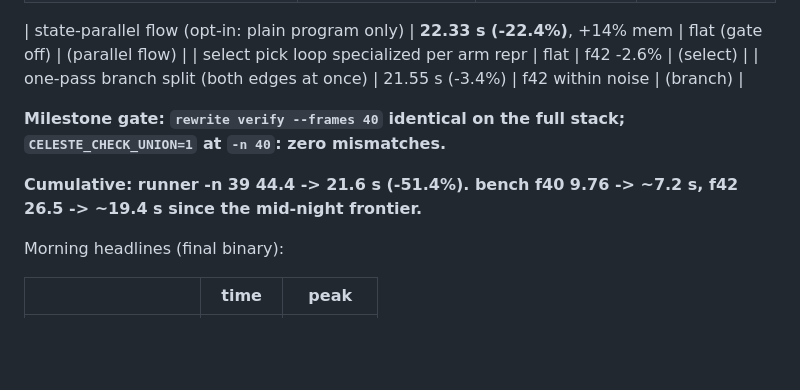
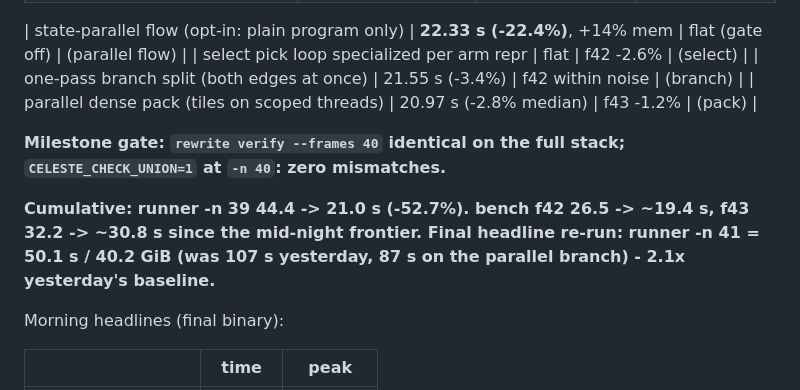
Before and after one commit to tehwalris/celeste-rust, a Markdown page: plans/overnight-2026-08-05.md, the part around the change. GitHub-like rendering; blank space fills up the shorter version.

Commit message:
docs: overnight log final tally - frame 41 in 50.1s, night total -52.7%
Co-Authored-By: Claude Fable 5 <noreply@anthropic.com>

```diff
--- a/plans/overnight-2026-08-05.md
+++ b/plans/overnight-2026-08-05.md
@@ -21,12 +21,15 @@ commit. All commits pushed to `census` (and `interpreter` follows it).
 | state-parallel flow (opt-in: plain program only) | **22.33 s (-22.4%)**, +14% mem | flat (gate off) | (parallel flow) |
 | select pick loop specialized per arm repr | flat | f42 -2.6% | (select) |
 | one-pass branch split (both edges at once) | 21.55 s (-3.4%) | f42 within noise | (branch) |
+| parallel dense pack (tiles on scoped threads) | 20.97 s (-2.8% median) | f43 -1.2% | (pack) |
 
 **Milestone gate: `rewrite verify --frames 40` identical on the full
 stack; `CELESTE_CHECK_UNION=1` at `-n 40`: zero mismatches.**
 
-**Cumulative: runner -n 39 44.4 -> 21.6 s (-51.4%). bench f40 9.76 -> ~7.2 s,
-f42 26.5 -> ~19.4 s since the mid-night frontier.**
+**Cumulative: runner -n 39 44.4 -> 21.0 s (-52.7%). bench f42 26.5 ->
+~19.4 s, f43 32.2 -> ~30.8 s since the mid-night frontier.
+Final headline re-run: runner -n 41 = 50.1 s / 40.2 GiB (was 107 s
+yesterday, 87 s on the parallel branch) - 2.1x yesterday's baseline.**
 
 Morning headlines (final binary):
 
```
